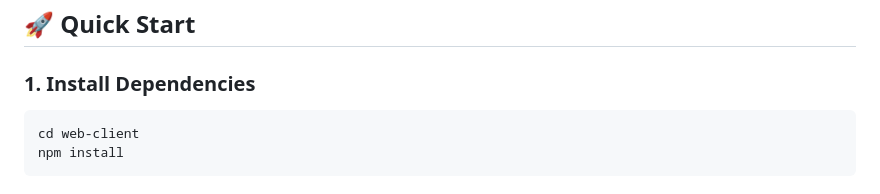
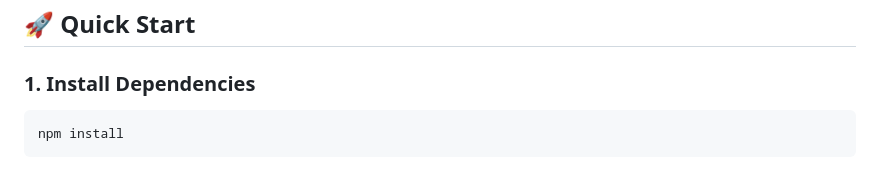
Before and after one commit to nandzor/motip-reid-detection, a Markdown page: README.md, the part around the change. Rendered like a GitHub page.

Commit message:
Remove unnecessary directory change command from installation instructions in README.md

````diff
--- a/README.md
+++ b/README.md
@@ -20,7 +20,6 @@ Real-time person tracking with ONNX.js, featuring re-identification and 60-secon
 ### 1. Install Dependencies
 
 ```bash
-cd web-client
 npm install
 ```
 
````
